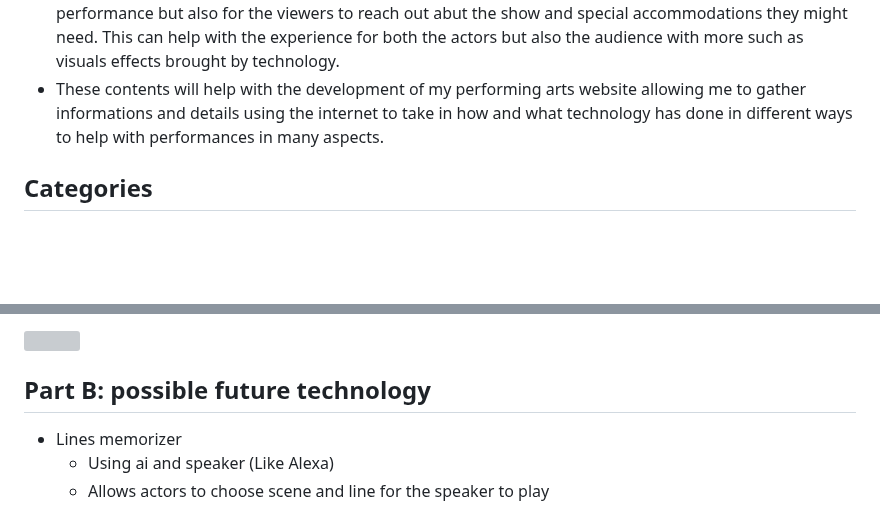
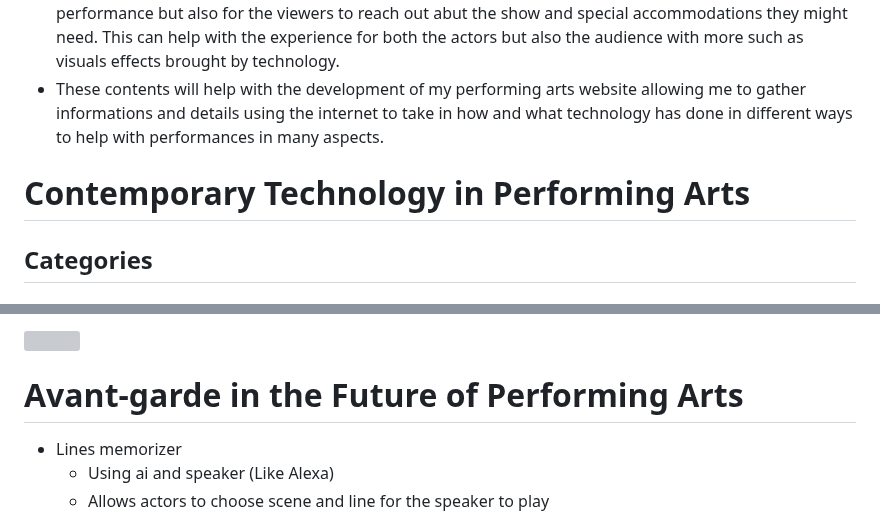
Before and after one commit to helenw6936/sep10-freedom-project, a Markdown page: prep/content.md, 2 parts joined by grey strips. GitHub-like rendering; blank space fills up the shorter version; grey boxes are pictures that could not be loaded.

```diff
--- a/prep/content.md
+++ b/prep/content.md
@@ -6,6 +6,7 @@ Topic: **Performing Arts**
 * Performing arts can advance with the help of technology being incorporated into it. Using technology, it can make it easier for actors to communicate together and access more information about the performance but also for the viewers to reach out abut the show and special accommodations they might need. This can help with the experience for both the actors but also the audience with more such as visuals effects brought by technology.
 * These contents will help with the development of my performing arts website allowing me to gather informations and details using the internet to take in how and what technology has done in different ways to help with performances in many aspects.
 
+# Contemporary Technology in Performing Arts
 ## Categories
 #### Least complex:
 link "Gale Opposing Viewpoints" found in document "HSTAT Library Links" Google search: "Performing arts technology apps"
@@ -45,7 +46,7 @@ Hardware performing arts technology: performing arts sound amplification device.
 
 ![](https://images.squarespace-cdn.com/content/v1/51d98be2e4b05a25fc200cbc/1553800014121-0KBFKVLD04CTKYNUHCAI/Special+effects+pic+-+Guidizio+Universale.jpg)
 
-## Part B: possible future technology
+# Avant-garde in the Future of Performing Arts
 * Lines memorizer
   * Using ai and speaker (Like Alexa)
   * Allows actors to choose scene and line for the speaker to play
```
